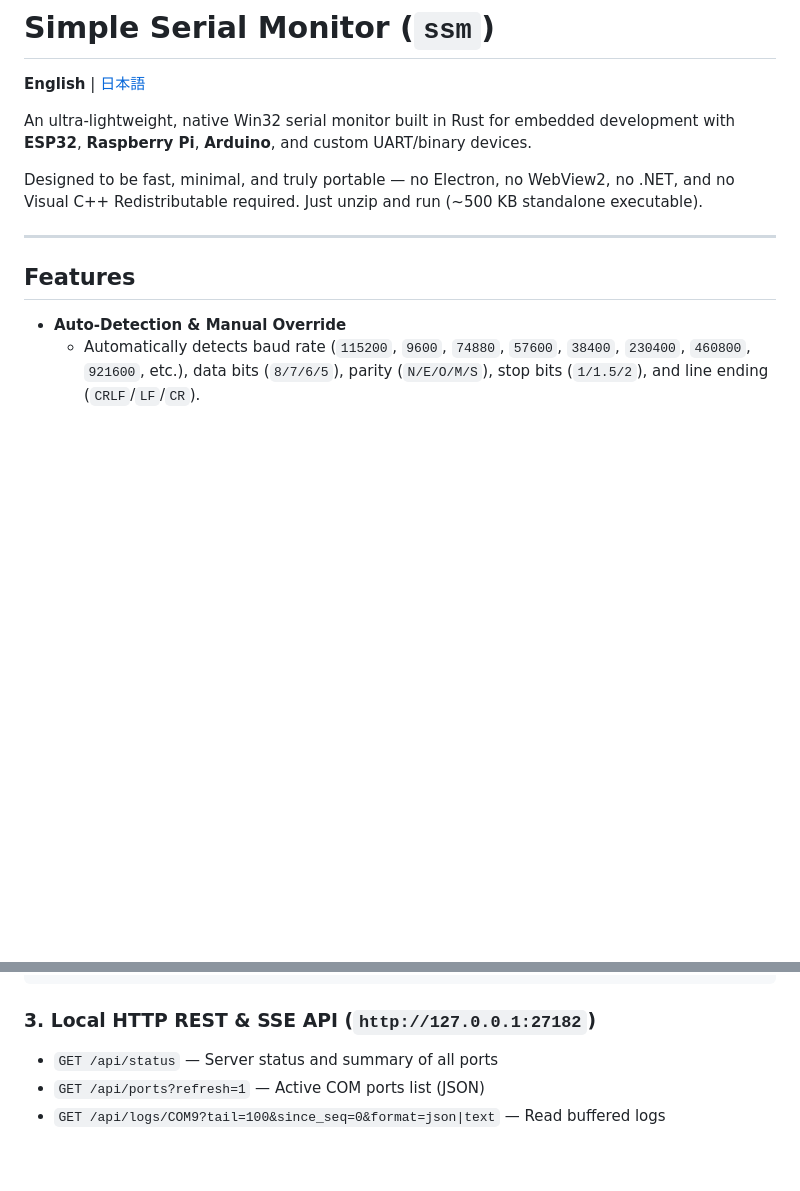
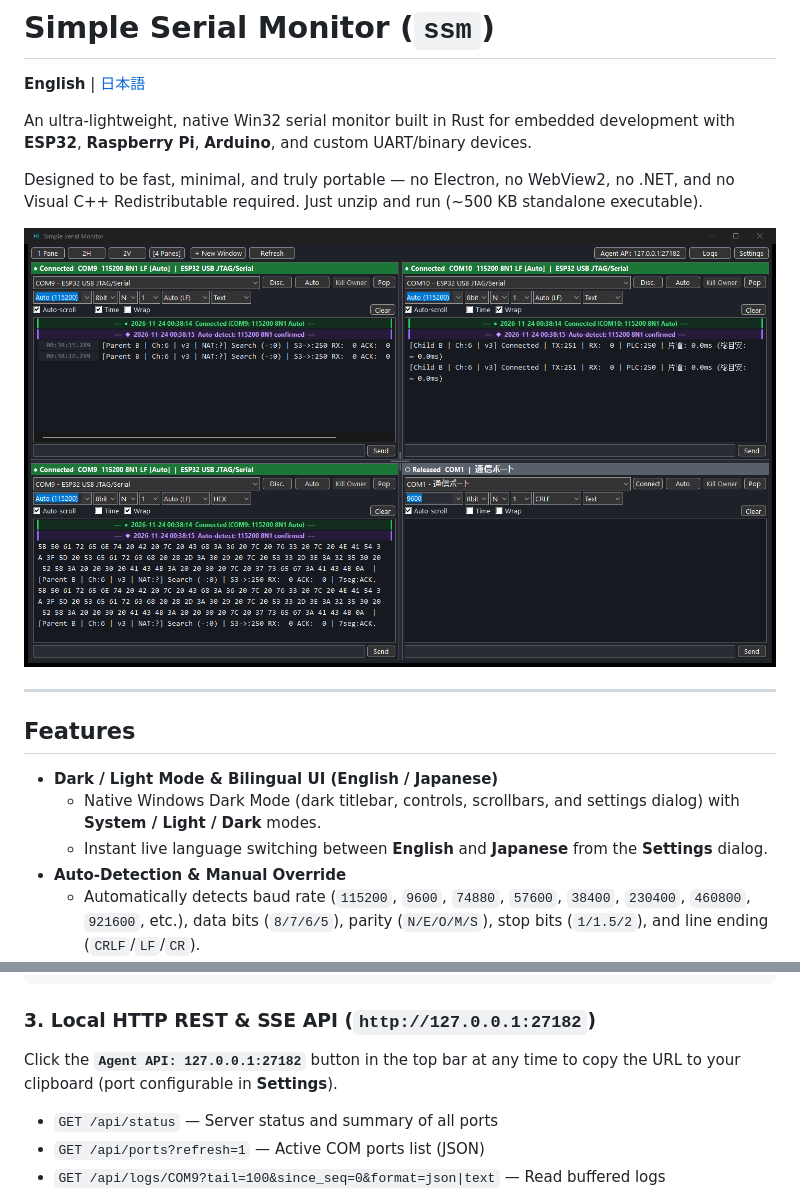
Before and after one commit to GOUKUN5160/simple-serial-monitor, a Markdown page: README.md, 2 parts joined by grey strips. Drawn GitHub-style; pictures changed too: docs/screenshot-en.png (added); blank space fills up the shorter version.

```diff
--- a/README.md
+++ b/README.md
@@ -6,10 +6,15 @@ An ultra-lightweight, native Win32 serial monitor built in Rust for embedded dev
 
 Designed to be fast, minimal, and truly portable — no Electron, no WebView2, no .NET, and no Visual C++ Redistributable required. Just unzip and run (~500 KB standalone executable).
 
+![Simple Serial Monitor (Dark Mode, 4-Pane Layout)](docs/screenshot-en.png)
+
 ---
 
 ## Features
 
+- **Dark / Light Mode & Bilingual UI (English / Japanese)**
+  - Native Windows Dark Mode (dark titlebar, controls, scrollbars, and settings dialog) with **System / Light / Dark** modes.
+  - Instant live language switching between **English** and **Japanese** from the **Settings** dialog.
 - **Auto-Detection & Manual Override**
   - Automatically detects baud rate (`115200`, `9600`, `74880`, `57600`, `38400`, `230400`, `460800`, `921600`, etc.), data bits (`8/7/6/5`), parity (`N/E/O/M/S`), stop bits (`1/1.5/2`), and line ending (`CRLF`/`LF`/`CR`).
   - Displays the currently active/detected value directly inside the dropdowns when set to Auto (e.g., `Auto (115200)`, `Auto (LF)`).
@@ -100,6 +105,8 @@ Available tools:
 
 ### 3. Local HTTP REST & SSE API (`http://127.0.0.1:27182`)
 
+Click the **`Agent API: 127.0.0.1:27182`** button in the top bar at any time to copy the URL to your clipboard (port configurable in **Settings**).
+
 - `GET /api/status` — Server status and summary of all ports
 - `GET /api/ports?refresh=1` — Active COM ports list (JSON)
 - `GET /api/logs/COM9?tail=100&since_seq=0&format=json|text` — Read buffered logs
```
Also changed, not shown: README.ja.md (+7 -0 lines), docs/screenshot-ja.png (added), 14 other files.
